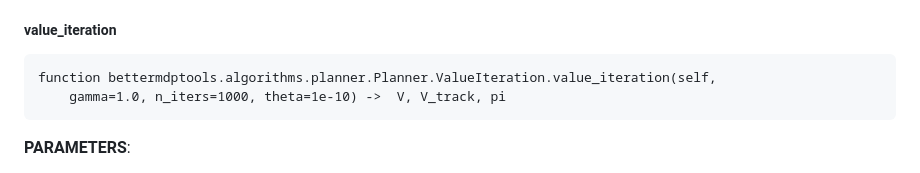
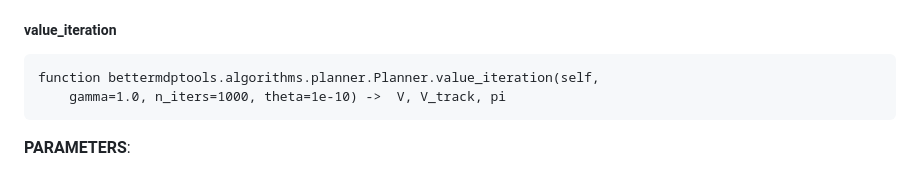
Before and after one commit to jlm429/bettermdptools, a Markdown page: readme.md, the part around the change. GitHub-like rendering.

````diff
--- a/readme.md
+++ b/readme.md
@@ -117,7 +117,7 @@ a nested dictionary with P[state][action] as a list of tuples (probability, next
 
 ##### value_iteration
 ```
-function bettermdptools.algorithms.planner.Planner.ValueIteration.value_iteration(self,
+function bettermdptools.algorithms.planner.Planner.value_iteration(self,
 	gamma=1.0, n_iters=1000, theta=1e-10) ->  V, V_track, pi
 ```
 
````
